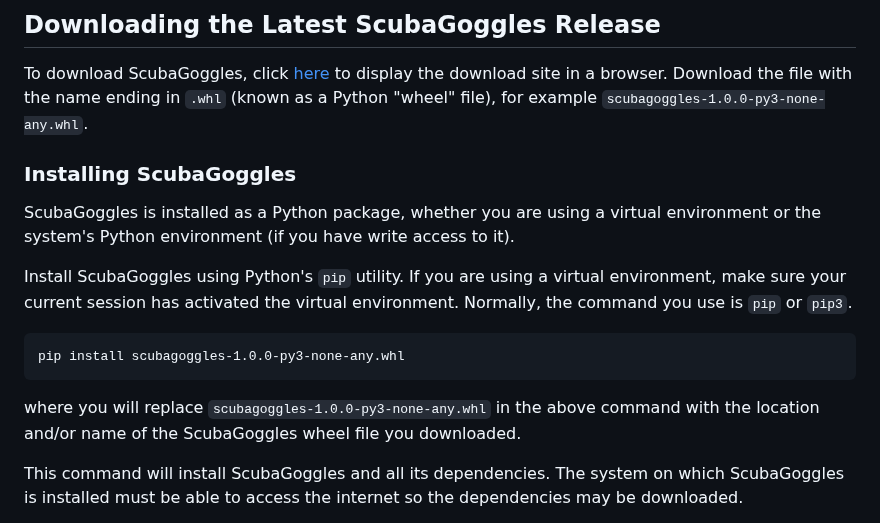
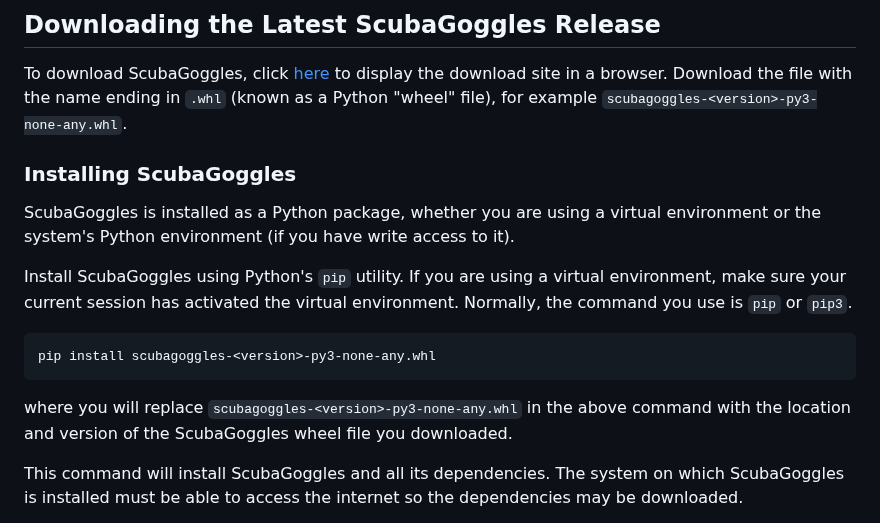
Before and after one commit to cisagov/ScubaGoggles, a Markdown page: docs/installation/DownloadAndInstall.md, the part around the change. GitHub-like rendering.

Commit message:
Removed hardcoded ScubaGoggles version number

````diff
--- a/docs/installation/DownloadAndInstall.md
+++ b/docs/installation/DownloadAndInstall.md
@@ -78,7 +78,7 @@ running ScubaGoggles.
 To download ScubaGoggles, click [here](https://github.com/cisagov/ScubaGoggles/releases)
 to display the download site in a browser.  Download the file with the name ending
 in `.whl` (known as a Python "wheel" file), for example
-`scubagoggles-1.0.0-py3-none-any.whl`.
+`scubagoggles-<version>-py3-none-any.whl`.
 
 ### Installing ScubaGoggles
 
@@ -90,11 +90,11 @@ environment, make sure your current session has activated the virtual
 environment.  Normally, the command you use is `pip` or `pip3`.
 
 ```
-pip install scubagoggles-1.0.0-py3-none-any.whl
+pip install scubagoggles-<version>-py3-none-any.whl
 ```
 
-where you will replace `scubagoggles-1.0.0-py3-none-any.whl` in the above
-command with the location and/or name of the ScubaGoggles wheel file you
+where you will replace `scubagoggles-<version>-py3-none-any.whl` in the above
+command with the location and version of the ScubaGoggles wheel file you
 downloaded.
 
 This command will install ScubaGoggles and all its dependencies.  The system on
````
